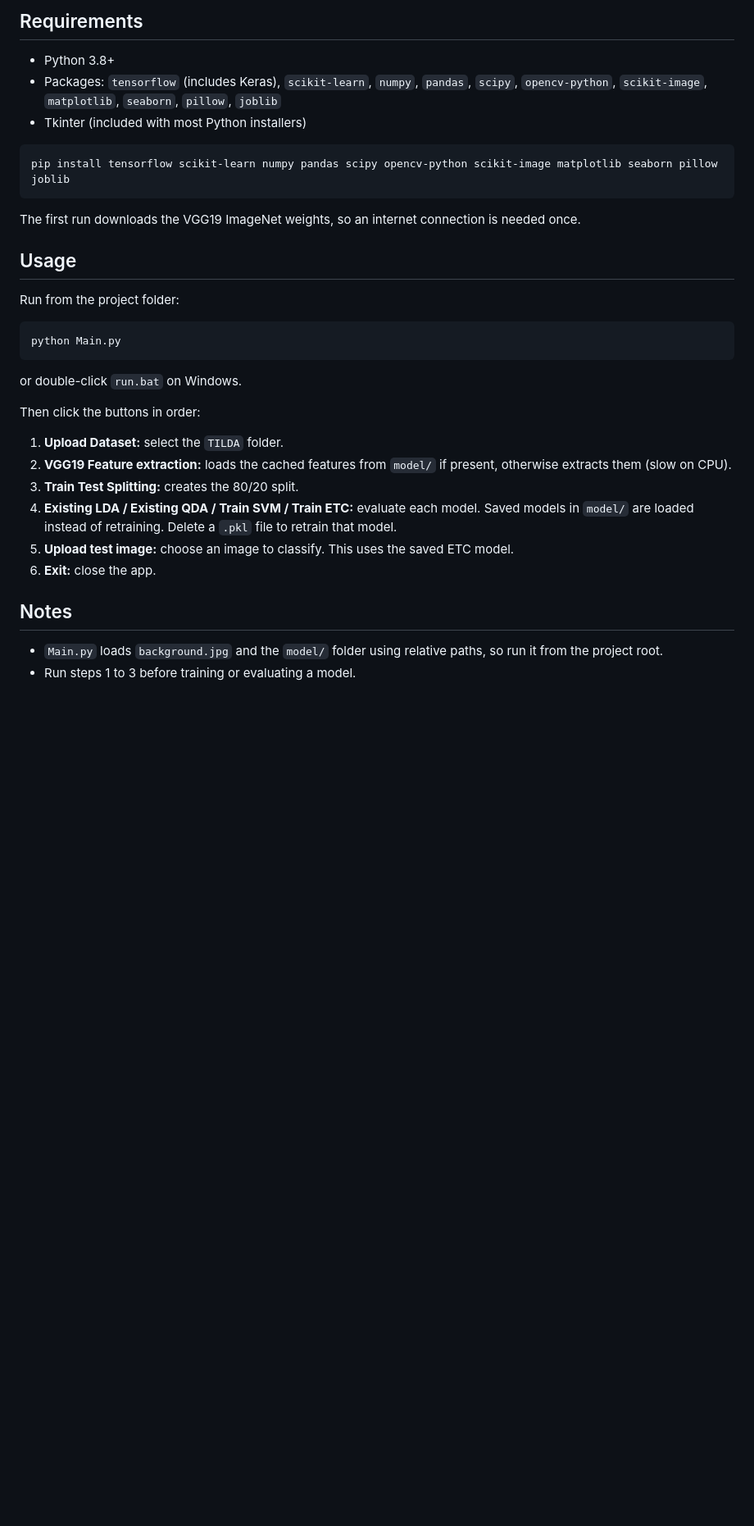
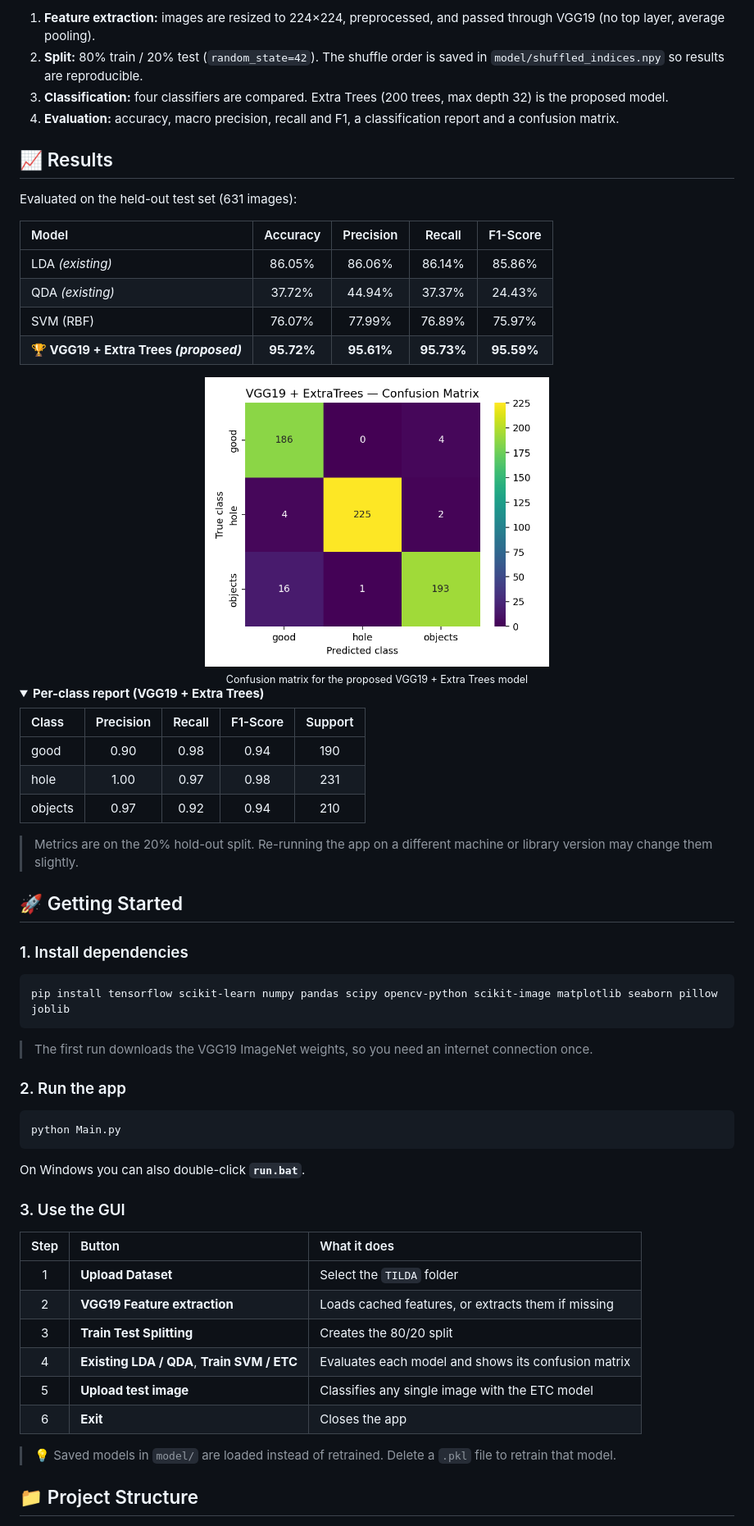
Before and after one commit to sanobar20/Multi-Class-Texture, a Markdown page: README.md, the part around one of its changes. Shown at 82% size. Drawn GitHub-style; pictures changed too: assets/confusion_matrix.png (added); folded sections open; blank space fills up the shorter version.

Commit message:
Redesign README with badges, results, pipeline diagram and visuals

````diff
--- a/README.md
+++ b/README.md
@@ -48,38 +65,69 @@ TILDA-400 patches, in `TILDA/`, split into three classes:
 ```
 
-## Requirements
+1. **Feature extraction:** images are resized to 224×224, preprocessed, and passed through VGG19 (no top layer, average pooling).
+2. **Split:** 80% train / 20% test (`random_state=42`). The shuffle order is saved in `model/shuffled_indices.npy` so results are reproducible.
+3. **Classification:** four classifiers are compared. Extra Trees (200 trees, max depth 32) is the proposed model.
+4. **Evaluation:** accuracy, macro precision, recall and F1, a classification report and a confusion matrix.
 
-- Python 3.8+
-- Packages: `tensorflow` (includes Keras), `scikit-learn`, `numpy`, `pandas`, `scipy`, `opencv-python`, `scikit-image`, `matplotlib`, `seaborn`, `pillow`, `joblib`
-- Tkinter (included with most Python installers)
+## 📈 Results
+
+Evaluated on the held-out test set (631 images):
+
+| Model | Accuracy | Precision | Recall | F1-Score |
+|:--|:-:|:-:|:-:|:-:|
+| LDA *(existing)* | 86.05% | 86.06% | 86.14% | 85.86% |
+| QDA *(existing)* | 37.72% | 44.94% | 37.37% | 24.43% |
+| SVM (RBF) | 76.07% | 77.99% | 76.89% | 75.97% |
+| **🏆 VGG19 + Extra Trees *(proposed)*** | **95.72%** | **95.61%** | **95.73%** | **95.59%** |
+
+<div align="center">
+  <img src="assets/confusion_matrix.png" width="420" alt="Confusion matrix for VGG19 + Extra Trees">
+  <br><sub>Confusion matrix for the proposed VGG19 + Extra Trees model</sub>
+</div>
+
+<details>
+<summary><b>Per-class report (VGG19 + Extra Trees)</b></summary>
+
+| Class | Precision | Recall | F1-Score | Support |
+|:--|:-:|:-:|:-:|:-:|
+| good | 0.90 | 0.98 | 0.94 | 190 |
+| hole | 1.00 | 0.97 | 0.98 | 231 |
+| objects | 0.97 | 0.92 | 0.94 | 210 |
+
+</details>
+
+> Metrics are on the 20% hold-out split. Re-running the app on a different machine or library version may change them slightly.
+
+## 🚀 Getting Started
+
+### 1. Install dependencies
 
 ```bash
 pip install tensorflow scikit-learn numpy pandas scipy opencv-python scikit-image matplotlib seaborn pillow joblib
 ```
 
-The first run downloads the VGG19 ImageNet weights, so an internet connection is needed once.
+> The first run downloads the VGG19 ImageNet weights, so you need an internet connection once.
 
-## Usage
-
-Run from the project folder:
+### 2. Run the app
 
 ```bash
 python Main.py
 ```
 
-or double-click `run.bat` on Windows.
+On Windows you can also double-click **`run.bat`**.
 
-Then click the buttons in order:
+### 3. Use the GUI
 
-1. **Upload Dataset:** select the `TILDA` folder.
-2. **VGG19 Feature extraction:** loads the cached features from `model/` if present, otherwise extracts them (slow on CPU).
-3. **Train Test Splitting:** creates the 80/20 split.
-4. **Existing LDA / Existing QDA / Train SVM / Train ETC:** evaluate each model. Saved models in `model/` are loaded instead of retraining. Delete a `.pkl` file to retrain that model.
-5. **Upload test image:** choose an image to classify. This uses the saved ETC model.
-6. **Exit:** close the app.
+| Step | Button | What it does |
+|:-:|:--|:--|
+| 1 | **Upload Dataset** | Select the `TILDA` folder |
+| 2 | **VGG19 Feature extraction** | Loads cached features, or extracts them if missing |
+| 3 | **Train Test Splitting** | Creates the 80/20 split |
+| 4 | **Existing LDA / QDA**, **Train SVM / ETC** | Evaluates each model and shows its confusion matrix |
+| 5 | **Upload test image** | Classifies any single image with the ETC model |
+| 6 | **Exit** | Closes the app |
 
-## Notes
+> 💡 Saved models in `model/` are loaded instead of retrained. Delete a `.pkl` file to retrain that model.
 
-- `Main.py` loads `background.jpg` and the `model/` folder using relative paths, so run it from the project root.
-- Run steps 1 to 3 before training or evaluating a model.
+## 📁 Project Structure
 
````
Also changed, not shown: other parts of README.md (+82 -40 lines), assets/samples.png (added).
